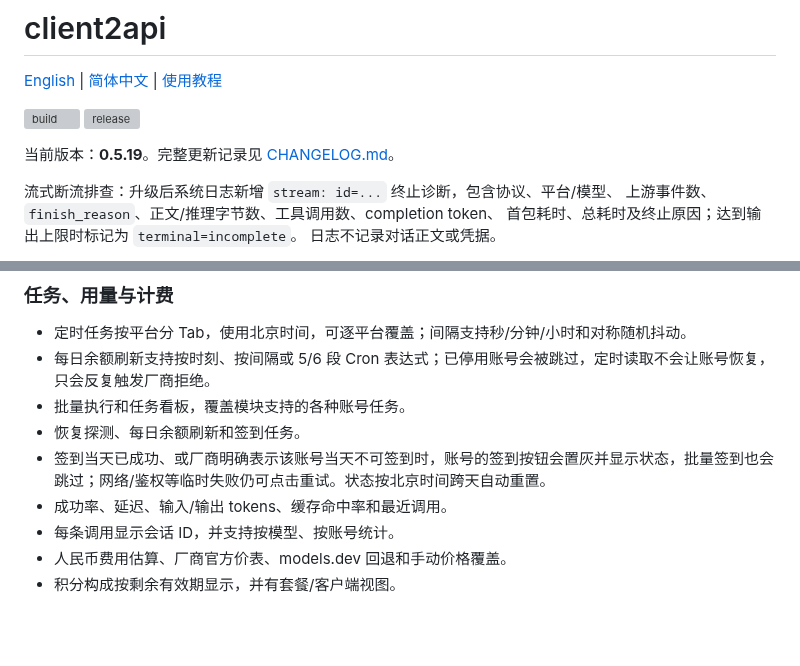
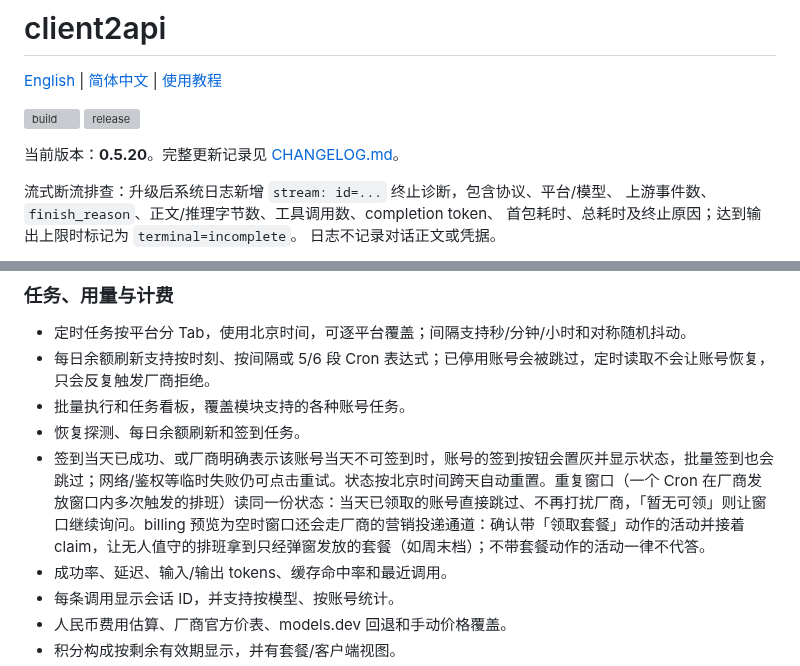
Before and after one commit to Cvencent/client2api, a Markdown page: README.zh-CN.md, 2 parts joined by grey strips. Drawn GitHub-style; blank space fills up the shorter version; grey boxes are pictures that could not be loaded.

```diff
--- a/README.zh-CN.md
+++ b/README.zh-CN.md
@@ -5,7 +5,7 @@
 [![build](https://github.com/Cvencent/client2api/actions/workflows/go-binaries.yml/badge.svg)](https://github.com/Cvencent/client2api/actions/workflows/go-binaries.yml)
 [![release](https://img.shields.io/github/v/release/Cvencent/client2api?include_prereleases)](https://github.com/Cvencent/client2api/releases)
 
-当前版本：**0.5.19**。完整更新记录见 [CHANGELOG.md](CHANGELOG.md)。
+当前版本：**0.5.20**。完整更新记录见 [CHANGELOG.md](CHANGELOG.md)。
 
 流式断流排查：升级后系统日志新增 `stream: id=...` 终止诊断，包含协议、平台/模型、
 上游事件数、`finish_reason`、正文/推理字节数、工具调用数、completion token、
@@ -254,7 +254,7 @@ client2api 是一个**个人自用**的 OpenAI 兼容网关。它把你自己在
 - 每日余额刷新支持按时刻、按间隔或 5/6 段 Cron 表达式；已停用账号会被跳过，定时读取不会让账号恢复，只会反复触发厂商拒绝。
 - 批量执行和任务看板，覆盖模块支持的各种账号任务。
 - 恢复探测、每日余额刷新和签到任务。
-- 签到当天已成功、或厂商明确表示该账号当天不可签到时，账号的签到按钮会置灰并显示状态，批量签到也会跳过；网络/鉴权等临时失败仍可点击重试。状态按北京时间跨天自动重置。
+- 签到当天已成功、或厂商明确表示该账号当天不可签到时，账号的签到按钮会置灰并显示状态，批量签到也会跳过；网络/鉴权等临时失败仍可点击重试。状态按北京时间跨天自动重置。重复窗口（一个 Cron 在厂商发放窗口内多次触发的排班）读同一份状态：当天已领取的账号直接跳过、不再打扰厂商，「暂无可领」则让窗口继续询问。billing 预览为空时窗口还会走厂商的营销投递通道：确认带「领取套餐」动作的活动并接着 claim，让无人值守的排班拿到只经弹窗发放的套餐（如周末档）；不带套餐动作的活动一律不代答。
 - 成功率、延迟、输入/输出 tokens、缓存命中率和最近调用。
 - 每条调用显示会话 ID，并支持按模型、按账号统计。
 - 人民币费用估算、厂商官方价表、models.dev 回退和手动价格覆盖。
```
Also changed, not shown: README.md (+2 -2 lines).
